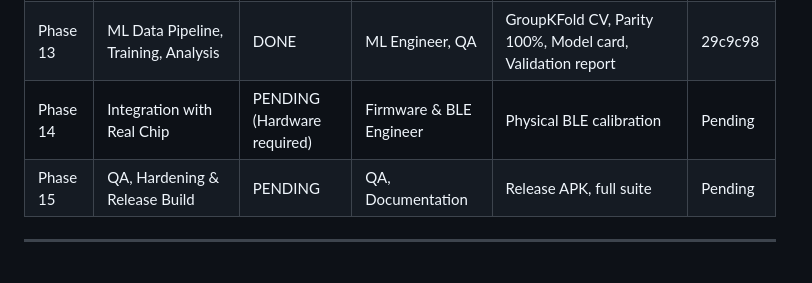
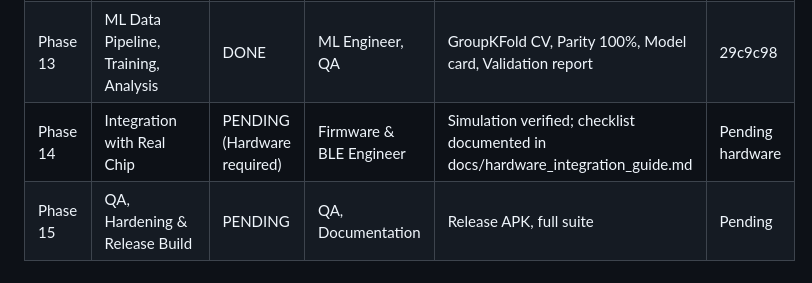
Before and after one commit to AbdoFawzi777/pulse-patch, a Markdown page: PROGRESS.md, the part around the change. Drawn GitHub-style.

Commit message:
Phase 14: Hardware integration guide, physical chip calibration checklist, and hardware pending status

```diff
--- a/PROGRESS.md
+++ b/PROGRESS.md
@@ -18,7 +18,7 @@
 | Phase 11 | System States & Hardening | DONE | Architect, QA, Flutter UI | `scripts/ci.ps1` (format, analyze clean, 81/81 tests pass) | 284be36 |
 | Phase 12 | Firmware (ESP32-C3 + MAX30102) | DONE | Firmware Engineer | PlatformIO config, C++ PPG filter & SQI, GATT notify, README wiring | 5d558e6 |
 | Phase 13 | ML Data Pipeline, Training, Analysis | DONE | ML Engineer, QA | GroupKFold CV, Parity 100%, Model card, Validation report | 29c9c98 |
-| Phase 14 | Integration with Real Chip | PENDING (Hardware required) | Firmware & BLE Engineer | Physical BLE calibration | Pending |
+| Phase 14 | Integration with Real Chip | PENDING (Hardware required) | Firmware & BLE Engineer | Simulation verified; checklist documented in docs/hardware_integration_guide.md | Pending hardware |
 | Phase 15 | QA, Hardening & Release Build | PENDING | QA, Documentation | Release APK, full suite | Pending |
 
 ---
```
Also changed, not shown: docs/hardware_integration_guide.md (added, +110 -0 lines).
